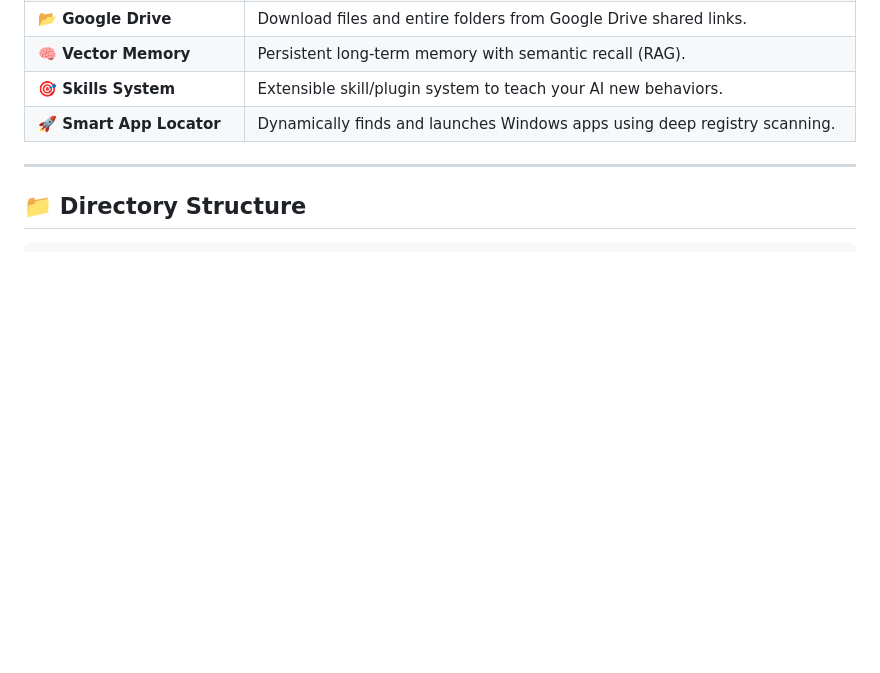
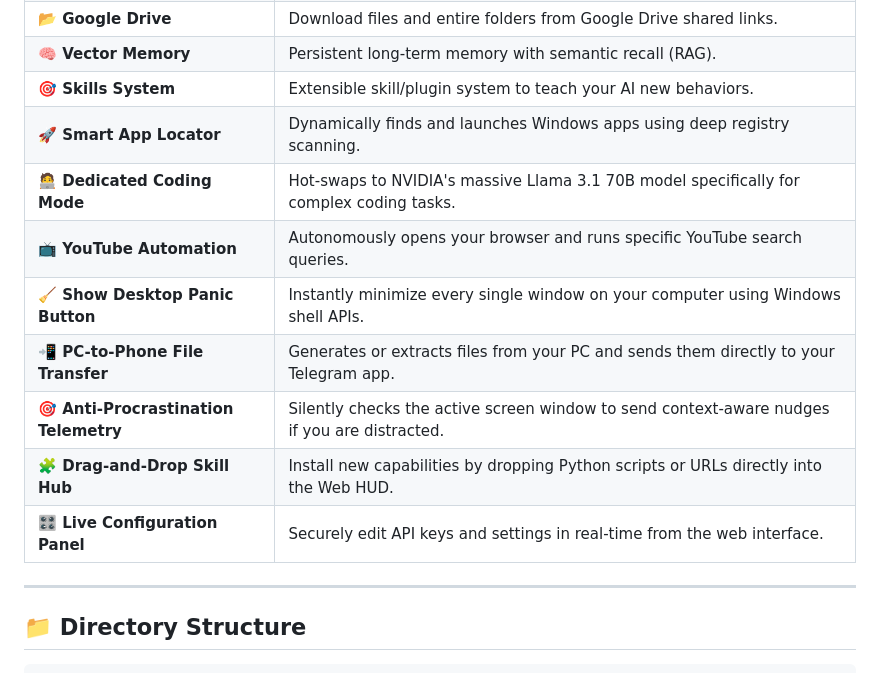
Before and after one commit to sarukvedant-crypto/Nexus-VII-Autonomous-Intelligence, a Markdown page: README.md, the part around the change. Drawn GitHub-style; blank space fills up the shorter version.

Commit message:
docs: append hidden easter egg features to readme

```diff
--- a/README.md
+++ b/README.md
@@ -43,6 +43,13 @@ Built with Python · FastAPI · WebSockets
 | **🧠 Vector Memory** | Persistent long-term memory with semantic recall (RAG). |
 | **🎯 Skills System** | Extensible skill/plugin system to teach your AI new behaviors. |
 | **🚀 Smart App Locator** | Dynamically finds and launches Windows apps using deep registry scanning. |
+| **🧑‍💻 Dedicated Coding Mode** | Hot-swaps to NVIDIA's massive Llama 3.1 70B model specifically for complex coding tasks. |
+| **📺 YouTube Automation** | Autonomously opens your browser and runs specific YouTube search queries. |
+| **🧹 Show Desktop Panic Button** | Instantly minimize every single window on your computer using Windows shell APIs. |
+| **📲 PC-to-Phone File Transfer** | Generates or extracts files from your PC and sends them directly to your Telegram app. |
+| **🎯 Anti-Procrastination Telemetry** | Silently checks the active screen window to send context-aware nudges if you are distracted. |
+| **🧩 Drag-and-Drop Skill Hub** | Install new capabilities by dropping Python scripts or URLs directly into the Web HUD. |
+| **🎛️ Live Configuration Panel** | Securely edit API keys and settings in real-time from the web interface. |
 
 ---
 
```
